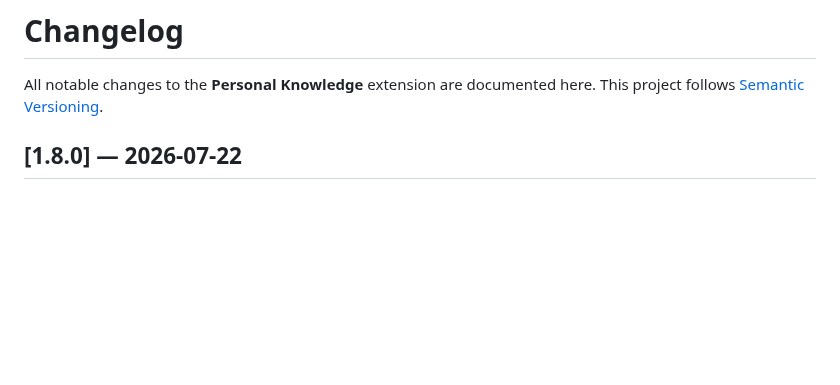
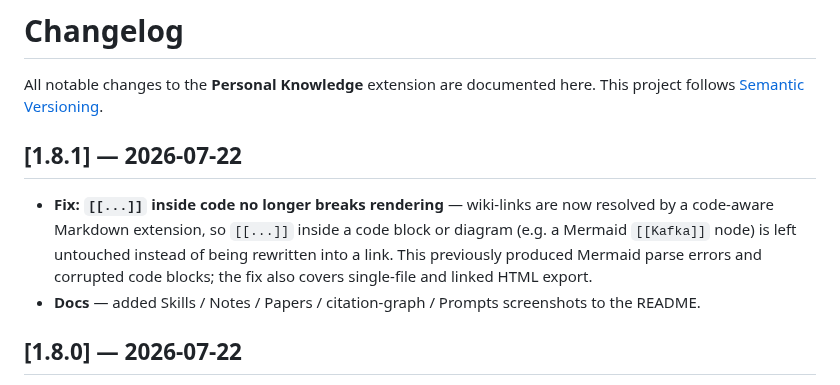
Before and after one commit to qizhu8/personal-knowledge-vscode, a Markdown page: CHANGELOG.md, the part around the change. GitHub-like rendering; blank space fills up the shorter version.

```diff
--- a/CHANGELOG.md
+++ b/CHANGELOG.md
@@ -2,6 +2,11 @@
 
 All notable changes to the **Personal Knowledge** extension are documented here.
 This project follows [Semantic Versioning](https://semver.org/).
+
+## [1.8.1] — 2026-07-22
+
+- **Fix: `[[...]]` inside code no longer breaks rendering** — wiki-links are now resolved by a code-aware Markdown extension, so `[[...]]` inside a code block or diagram (e.g. a Mermaid `[[Kafka]]` node) is left untouched instead of being rewritten into a link. This previously produced Mermaid parse errors and corrupted code blocks; the fix also covers single-file and linked HTML export.
+- **Docs** — added Skills / Notes / Papers / citation-graph / Prompts screenshots to the README.
 
 ## [1.8.0] — 2026-07-22
 
```
Also changed, not shown: README.md (+22 -0 lines), resources/screenshots/notes.png (added), resources/screenshots/papers-graph.png (added), resources/screenshots/papers.png (added), resources/screenshots/prompts.png (added), resources/screenshots/skills.png (added), 4 other files.
